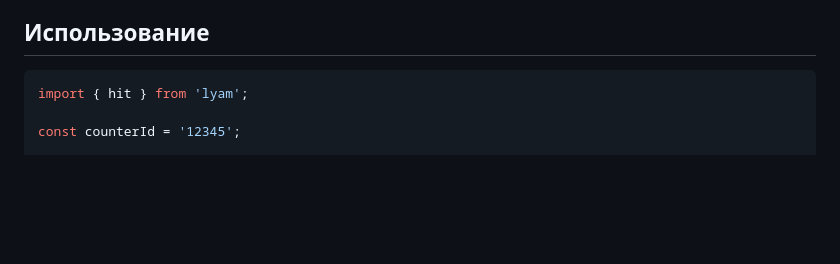
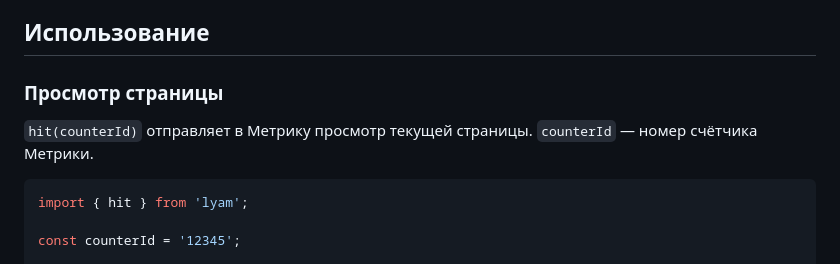
Before and after one commit to hcodes/lyam, a Markdown page: README.md, the part around the change. Drawn GitHub-style; blank space fills up the shorter version.

````diff
--- a/README.md
+++ b/README.md
@@ -18,6 +18,10 @@
 - **Настраиваемый адрес отправки**: через `configureTransport` можно выбрать международный домен Метрики.
 
 ## Использование
+
+### Просмотр страницы
+
+`hit(counterId)` отправляет в Метрику просмотр текущей страницы. `counterId` — номер счётчика Метрики.
 
 ```js
 import { hit } from 'lyam';
````
